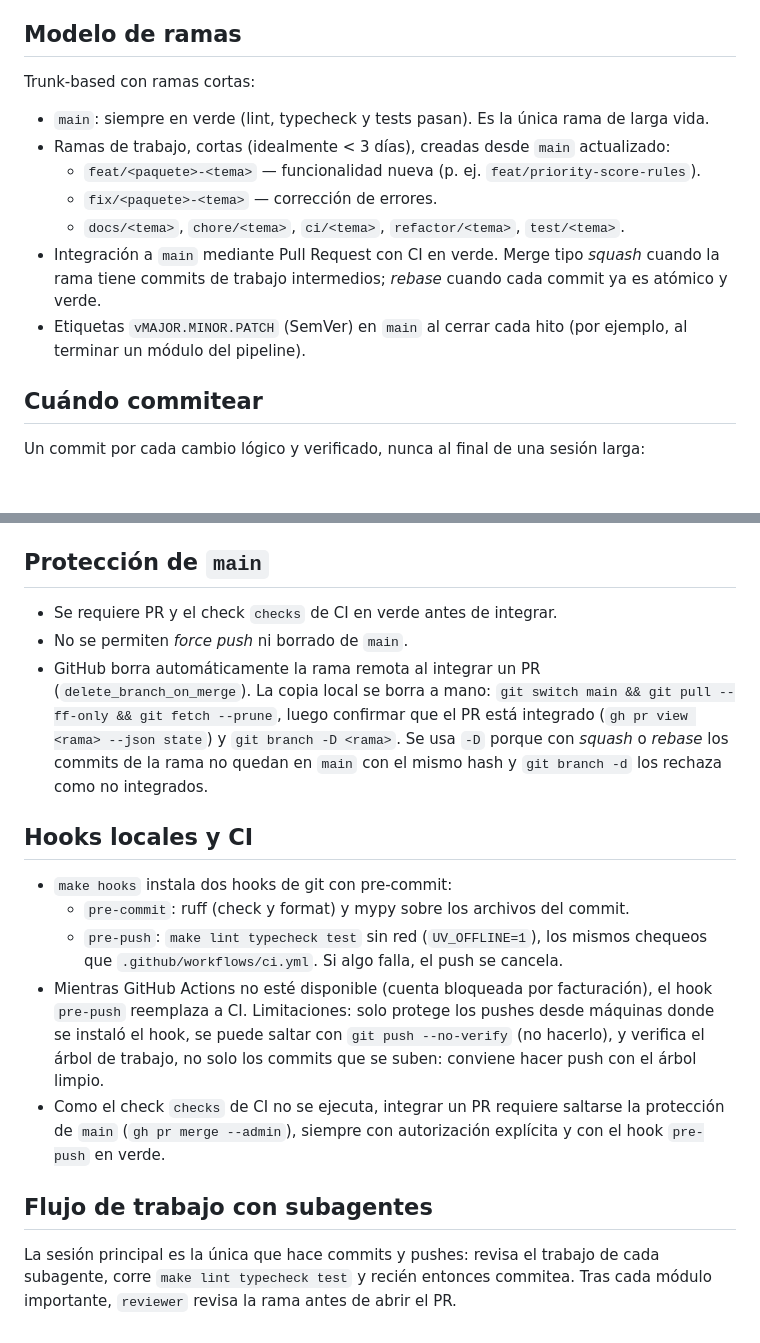
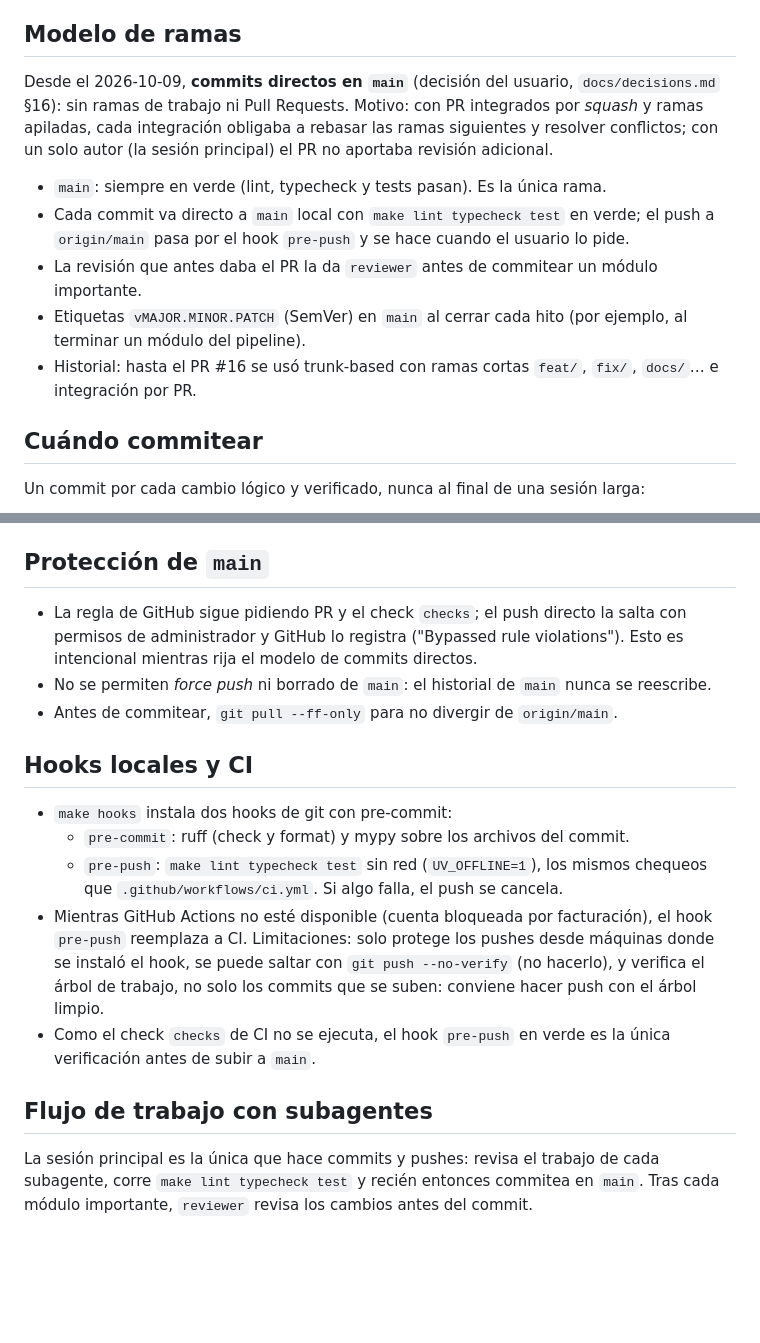
Before and after one commit to TheNewAarons/prioriza, a Markdown page: docs/version-control.md, 2 parts joined by grey strips. Rendered like a GitHub page; blank space fills up the shorter version.

Commit message:
docs: commits directos en main, sin ramas ni PR
Decisión del usuario: las ramas apiladas integradas por squash obligaban
a rebasar y resolver conflictos tras cada integración. main sigue en
verde con make lint typecheck test y el hook pre-push; la revisión de
módulos la hace reviewer antes del commit.

Co-Authored-By: Claude Opus 5.5 <noreply@anthropic.com>

```diff
--- a/docs/version-control.md
+++ b/docs/version-control.md
@@ -4,15 +4,17 @@
 
 ## Modelo de ramas
 
-Trunk-based con ramas cortas:
+Desde el 2026-10-09, **commits directos en `main`** (decisión del usuario, `docs/decisions.md` §16): sin ramas de
+trabajo ni Pull Requests. Motivo: con PR integrados por *squash* y ramas apiladas, cada integración obligaba a
+rebasar las ramas siguientes y resolver conflictos; con un solo autor (la sesión principal) el PR no aportaba
+revisión adicional.
 
-- `main`: siempre en verde (lint, typecheck y tests pasan). Es la única rama de larga vida.
-- Ramas de trabajo, cortas (idealmente < 3 días), creadas desde `main` actualizado:
-  - `feat/<paquete>-<tema>` — funcionalidad nueva (p. ej. `feat/priority-score-rules`).
-  - `fix/<paquete>-<tema>` — corrección de errores.
-  - `docs/<tema>`, `chore/<tema>`, `ci/<tema>`, `refactor/<tema>`, `test/<tema>`.
-- Integración a `main` mediante Pull Request con CI en verde. Merge tipo *squash* cuando la rama tiene commits de trabajo intermedios; *rebase* cuando cada commit ya es atómico y verde.
+- `main`: siempre en verde (lint, typecheck y tests pasan). Es la única rama.
+- Cada commit va directo a `main` local con `make lint typecheck test` en verde; el push a `origin/main` pasa por el
+  hook `pre-push` y se hace cuando el usuario lo pide.
+- La revisión que antes daba el PR la da `reviewer` antes de commitear un módulo importante.
 - Etiquetas `vMAJOR.MINOR.PATCH` (SemVer) en `main` al cerrar cada hito (por ejemplo, al terminar un módulo del pipeline).
+- Historial: hasta el PR #16 se usó trunk-based con ramas cortas `feat/`, `fix/`, `docs/`… e integración por PR.
 
 ## Cuándo commitear
 
@@ -47,9 +49,10 @@ Ejemplo: `feat(priority): agrega puntaje por plazo de garantía GES`.
 
 ## Protección de `main`
 
-- Se requiere PR y el check `checks` de CI en verde antes de integrar.
-- No se permiten *force push* ni borrado de `main`.
-- GitHub borra automáticamente la rama remota al integrar un PR (`delete_branch_on_merge`). La copia local se borra a mano: `git switch main && git pull --ff-only && git fetch --prune`, luego confirmar que el PR está integrado (`gh pr view <rama> --json state`) y `git branch -D <rama>`. Se usa `-D` porque con *squash* o *rebase* los commits de la rama no quedan en `main` con el mismo hash y `git branch -d` los rechaza como no integrados.
+- La regla de GitHub sigue pidiendo PR y el check `checks`; el push directo la salta con permisos de administrador y
+  GitHub lo registra ("Bypassed rule violations"). Esto es intencional mientras rija el modelo de commits directos.
+- No se permiten *force push* ni borrado de `main`: el historial de `main` nunca se reescribe.
+- Antes de commitear, `git pull --ff-only` para no divergir de `origin/main`.
 
 ## Hooks locales y CI
 
@@ -57,8 +60,8 @@ Ejemplo: `feat(priority): agrega puntaje por plazo de garantía GES`.
   - `pre-commit`: ruff (check y format) y mypy sobre los archivos del commit.
   - `pre-push`: `make lint typecheck test` sin red (`UV_OFFLINE=1`), los mismos chequeos que `.github/workflows/ci.yml`. Si algo falla, el push se cancela.
 - Mientras GitHub Actions no esté disponible (cuenta bloqueada por facturación), el hook `pre-push` reemplaza a CI. Limitaciones: solo protege los pushes desde máquinas donde se instaló el hook, se puede saltar con `git push --no-verify` (no hacerlo), y verifica el árbol de trabajo, no solo los commits que se suben: conviene hacer push con el árbol limpio.
-- Como el check `checks` de CI no se ejecuta, integrar un PR requiere saltarse la protección de `main` (`gh pr merge --admin`), siempre con autorización explícita y con el hook `pre-push` en verde.
+- Como el check `checks` de CI no se ejecuta, el hook `pre-push` en verde es la única verificación antes de subir a `main`.
 
 ## Flujo de trabajo con subagentes
 
-La sesión principal es la única que hace commits y pushes: revisa el trabajo de cada subagente, corre `make lint typecheck test` y recién entonces commitea. Tras cada módulo importante, `reviewer` revisa la rama antes de abrir el PR.
+La sesión principal es la única que hace commits y pushes: revisa el trabajo de cada subagente, corre `make lint typecheck test` y recién entonces commitea en `main`. Tras cada módulo importante, `reviewer` revisa los cambios antes del commit.
```
Also changed, not shown: CLAUDE.md (+1 -1 lines), docs/decisions.md (+14 -0 lines).
